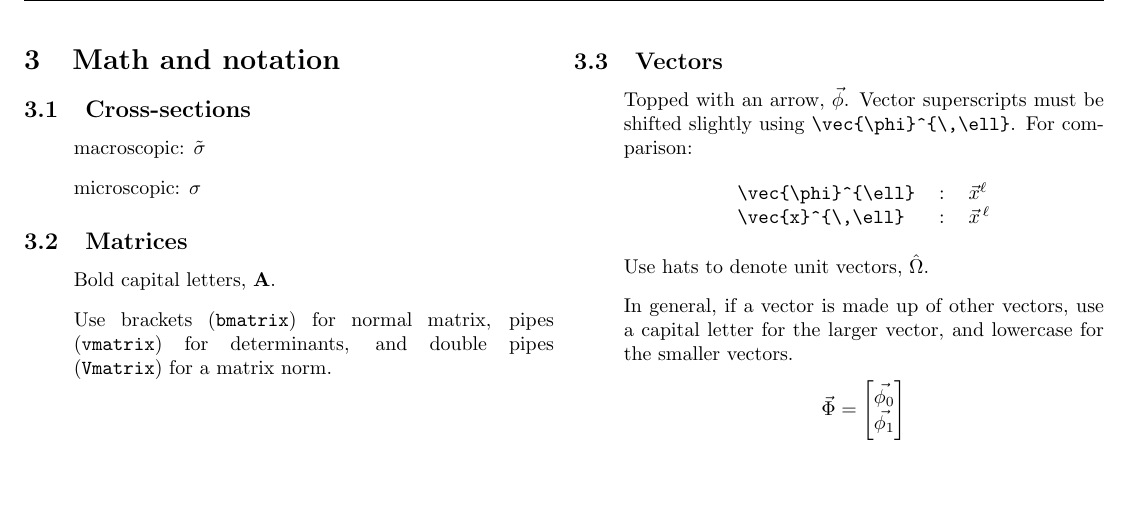
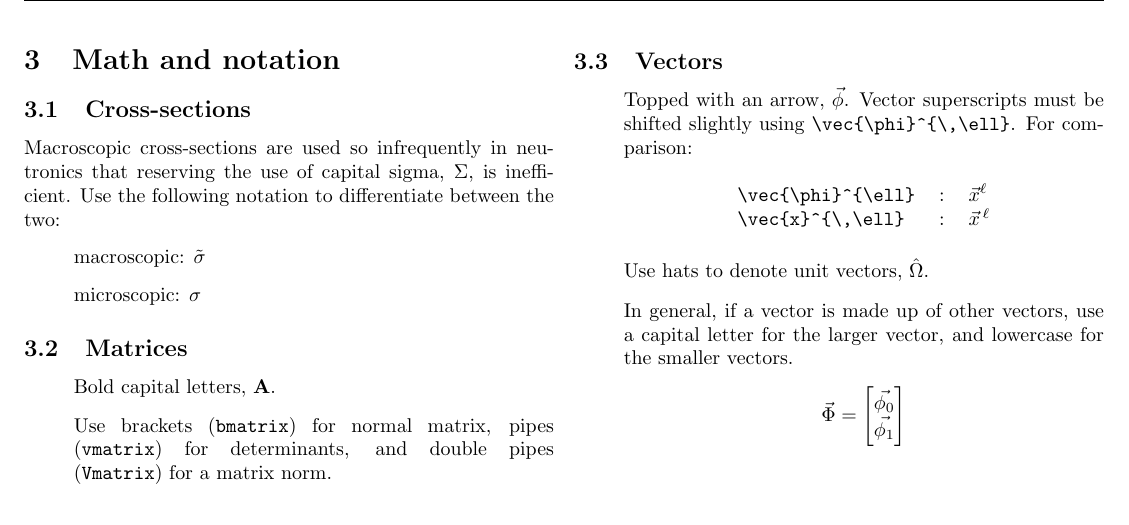
Before and after one commit to JessicaRehak/style_sheet, a LaTeX document (style_sheet.tex): part of page 5 of 7, cut so that both start at the same text. Compiled offline with pdfLaTeX.

Commit message:
added note about micro/macroscopic cross-sections, fixed verbatim \label in text

```diff
--- a/style_sheet.tex
+++ b/style_sheet.tex
@@ -257,6 +257,9 @@ Place the caption under figures and images and above tables.
 \section{Math and notation}\label{sec:math}
 
 \subsection{Cross-sections}
+Macroscopic cross-sections are used so infrequently in neutronics that
+reserving the use of capital sigma, $\Sigma$, is inefficient. Use the
+following notation to differentiate between the two:
 \begin{itemize}
 \item macroscopic: $\tilde{\sigma}$
 \item microscopic: $\sigma$
```
Also changed, not shown: style_sheet.pdf, style_sheet.tex (2 more changed lines).
